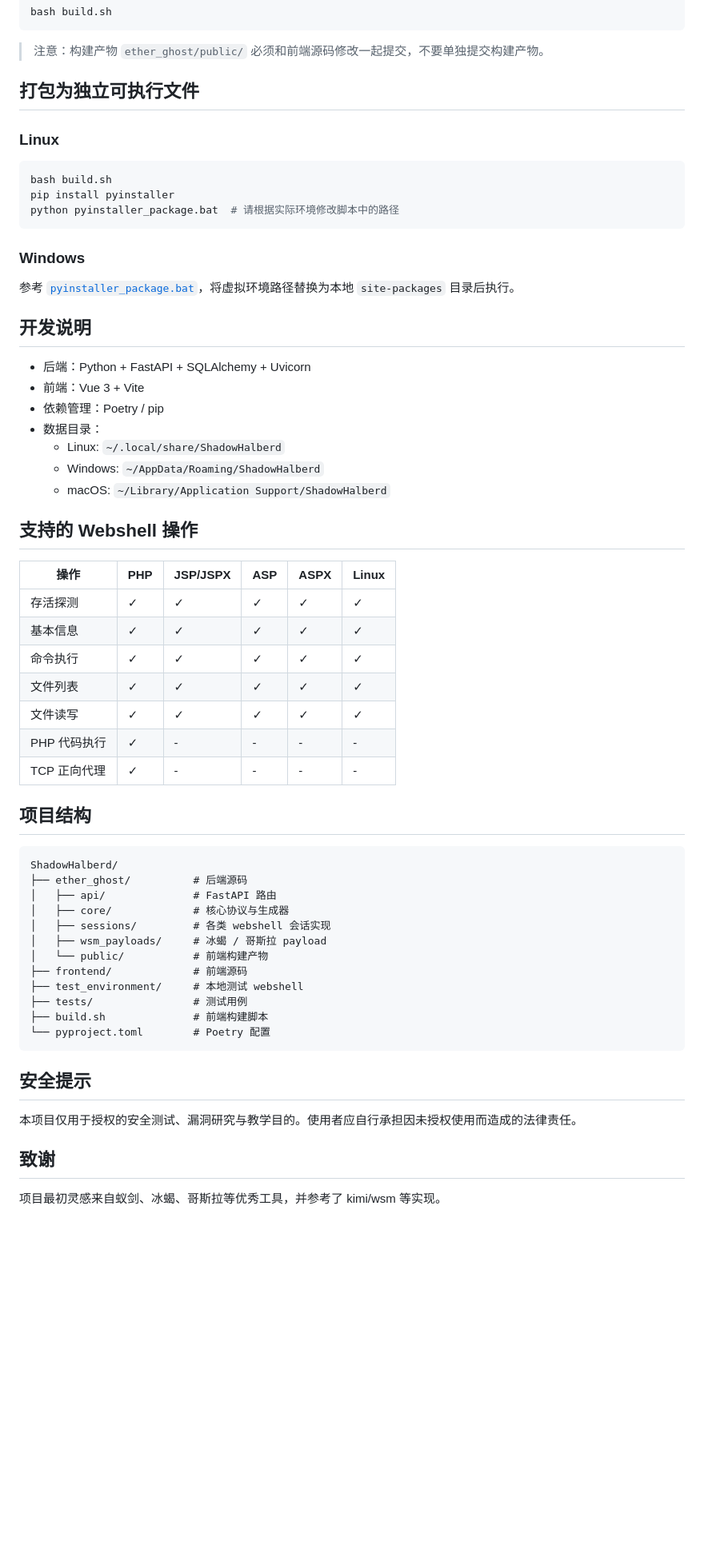
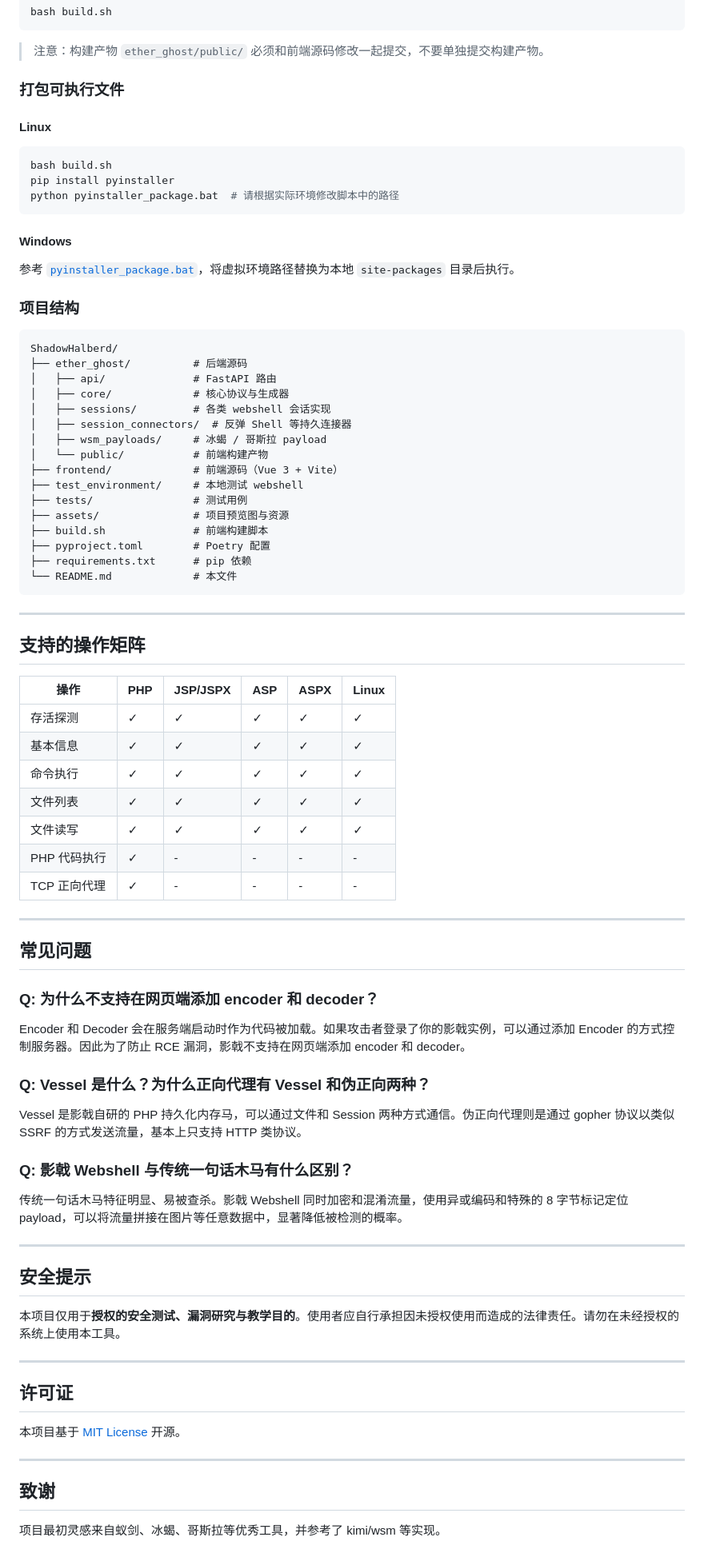
Before and after one commit to Alex-LILY/XuanLink, a Markdown page: README.md, the part around one of its changes. Shown at 80% size. Rendered like a GitHub page; blank space fills up the shorter version.

````diff
--- a/README.md
+++ b/README.md
@@ -84,9 +264,9 @@ bash build.sh
 
 > 注意：构建产物 `ether_ghost/public/` 必须和前端源码修改一起提交，不要单独提交构建产物。
 
-## 打包为独立可执行文件
+### 打包可执行文件
 
-### Linux
+#### Linux
 
 ```shell
 bash build.sh
@@ -94,24 +274,37 @@ pip install pyinstaller
 python pyinstaller_package.bat  # 请根据实际环境修改脚本中的路径
 ```
 
-### Windows
+#### Windows
 
 参考 [`pyinstaller_package.bat`](./pyinstaller_package.bat)，将虚拟环境路径替换为本地 `site-packages` 目录后执行。
 
-## 开发说明
+### 项目结构
 
-- 后端：Python + FastAPI + SQLAlchemy + Uvicorn
-- 前端：Vue 3 + Vite
-- 依赖管理：Poetry / pip
-- 数据目录：
-  - Linux: `~/.local/share/ShadowHalberd`
-  - Windows: `~/AppData/Roaming/ShadowHalberd`
-  - macOS: `~/Library/Application Support/ShadowHalberd`
+```text
+ShadowHalberd/
+├── ether_ghost/          # 后端源码
+│   ├── api/              # FastAPI 路由
+│   ├── core/             # 核心协议与生成器
+│   ├── sessions/         # 各类 webshell 会话实现
+│   ├── session_connectors/  # 反弹 Shell 等持久连接器
+│   ├── wsm_payloads/     # 冰蝎 / 哥斯拉 payload
+│   └── public/           # 前端构建产物
+├── frontend/             # 前端源码（Vue 3 + Vite）
+├── test_environment/     # 本地测试 webshell
+├── tests/                # 测试用例
+├── assets/               # 项目预览图与资源
+├── build.sh              # 前端构建脚本
+├── pyproject.toml        # Poetry 配置
+├── requirements.txt      # pip 依赖
+└── README.md             # 本文件
+```
 
-## 支持的 Webshell 操作
+---
+
+## 支持的操作矩阵
 
 | 操作 | PHP | JSP/JSPX | ASP | ASPX | Linux |
-|---|---|---|---|---|---|
+|------|-----|----------|-----|------|-------|
 | 存活探测 | ✓ | ✓ | ✓ | ✓ | ✓ |
 | 基本信息 | ✓ | ✓ | ✓ | ✓ | ✓ |
 | 命令执行 | ✓ | ✓ | ✓ | ✓ | ✓ |
@@ -120,26 +313,35 @@ python pyinstaller_package.bat  # 请根据实际环境修改脚本中的路径
 | PHP 代码执行 | ✓ | - | - | - | - |
 | TCP 正向代理 | ✓ | - | - | - | - |
 
-## 项目结构
+---
 
-```text
-ShadowHalberd/
-├── ether_ghost/          # 后端源码
-│   ├── api/              # FastAPI 路由
-│   ├── core/             # 核心协议与生成器
-│   ├── sessions/         # 各类 webshell 会话实现
-│   ├── wsm_payloads/     # 冰蝎 / 哥斯拉 payload
-│   └── public/           # 前端构建产物
-├── frontend/             # 前端源码
-├── test_environment/     # 本地测试 webshell
-├── tests/                # 测试用例
-├── build.sh              # 前端构建脚本
-└── pyproject.toml        # Poetry 配置
-```
+## 常见问题
+
+### Q: 为什么不支持在网页端添加 encoder 和 decoder？
+
+Encoder 和 Decoder 会在服务端启动时作为代码被加载。如果攻击者登录了你的影戟实例，可以通过添加 Encoder 的方式控制服务器。因此为了防止 RCE 漏洞，影戟不支持在网页端添加 encoder 和 decoder。
+
+### Q: Vessel 是什么？为什么正向代理有 Vessel 和伪正向两种？
+
+Vessel 是影戟自研的 PHP 持久化内存马，可以通过文件和 Session 两种方式通信。伪正向代理则是通过 gopher 协议以类似 SSRF 的方式发送流量，基本上只支持 HTTP 类协议。
+
+### Q: 影戟 Webshell 与传统一句话木马有什么区别？
+
+传统一句话木马特征明显、易被查杀。影戟 Webshell 同时加密和混淆流量，使用异或编码和特殊的 8 字节标记定位 payload，可以将流量拼接在图片等任意数据中，显著降低被检测的概率。
+
+---
 
 ## 安全提示
 
-本项目仅用于授权的安全测试、漏洞研究与教学目的。使用者应自行承担因未授权使用而造成的法律责任。
+本项目仅用于**授权的安全测试、漏洞研究与教学目的**。使用者应自行承担因未授权使用而造成的法律责任。请勿在未经授权的系统上使用本工具。
+
+---
+
+## 许可证
+
+本项目基于 [MIT License](./LICENSE) 开源。
+
+---
 
 ## 致谢
 
````
Also changed, not shown: other parts of README.md (+213 -33 lines).
